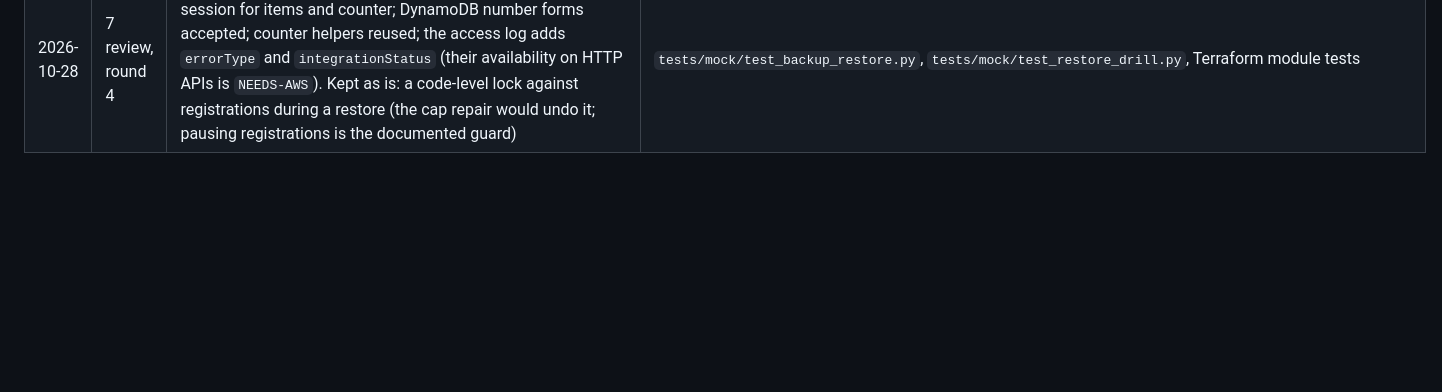
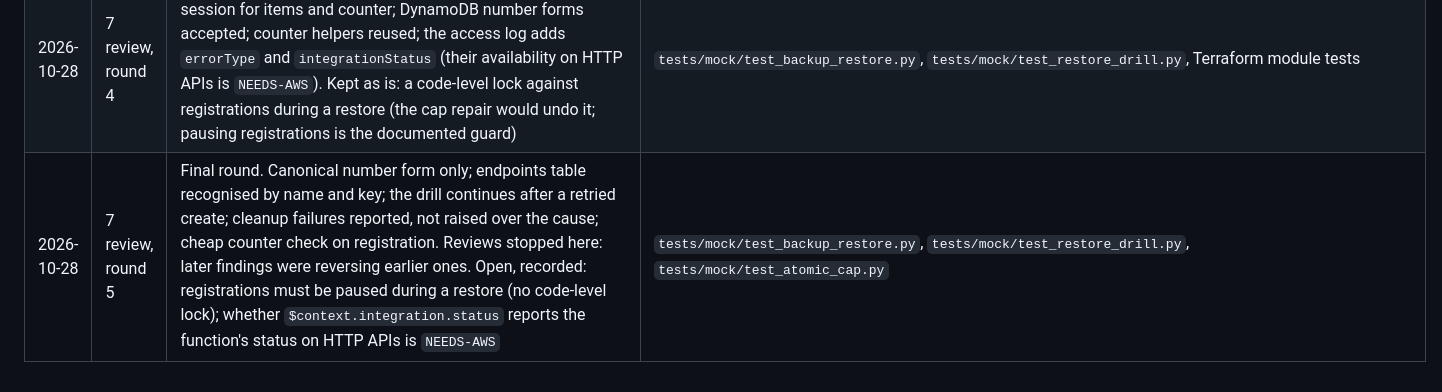
Before and after one commit to lesego-rabotapi/VigilWatch, a Markdown page: docs/plans/vigilwatch-improvement.md, the part around the change. GitHub-like rendering; blank space fills up the shorter version.

Commit message:
docs(plan): progress log for the final Stage 7 review round
Co-Authored-By: Claude Opus 5.5 <noreply@anthropic.com>

```diff
--- a/docs/plans/vigilwatch-improvement.md
+++ b/docs/plans/vigilwatch-improvement.md
@@ -411,3 +411,4 @@ prove that the policy, package-verification and gate-integrity checks fail when
 | 2026-10-28 | 7 review, round 2 | The restore sets the cap counter with a race-safe `repair_counter()` instead of deleting it, and skips every reserved `_` item using the application's prefix; typed values and empty keys are validated; duplicates are compared as DynamoDB compares keys; the drill cleans up a table created behind a client error; the access log quotes every value again and the queries use `toNumber()` | `tests/mock/test_backup_restore.py`, `tests/mock/test_restore_drill.py`, Terraform module tests |
 | 2026-10-28 | 7 review, round 3 | History restores keep the `_system` heartbeat; the counter is repaired through the given client; registrations are paused during a restore (a claim that they could continue was withdrawn); one counter-write helper (fixes a `KeyError` on a counter without `n`); DynamoDB number and set rules checked exactly; unique drill names, no deleting a taken name, waiting before deleting a table being created; no free text in the access log | `tests/mock/test_backup_restore.py`, `tests/mock/test_restore_drill.py`, `tests/test_resilience_docs.py`, Terraform module tests |
 | 2026-10-28 | 7 review, round 4 | The drill deletes its own retried create; the restore uses one session for items and counter; DynamoDB number forms accepted; counter helpers reused; the access log adds `errorType` and `integrationStatus` (their availability on HTTP APIs is `NEEDS-AWS`). Kept as is: a code-level lock against registrations during a restore (the cap repair would undo it; pausing registrations is the documented guard) | `tests/mock/test_backup_restore.py`, `tests/mock/test_restore_drill.py`, Terraform module tests |
+| 2026-10-28 | 7 review, round 5 | Final round. Canonical number form only; endpoints table recognised by name and key; the drill continues after a retried create; cleanup failures reported, not raised over the cause; cheap counter check on registration. Reviews stopped here: later findings were reversing earlier ones. Open, recorded: registrations must be paused during a restore (no code-level lock); whether `$context.integration.status` reports the function's status on HTTP APIs is `NEEDS-AWS` | `tests/mock/test_backup_restore.py`, `tests/mock/test_restore_drill.py`, `tests/mock/test_atomic_cap.py` |
```
